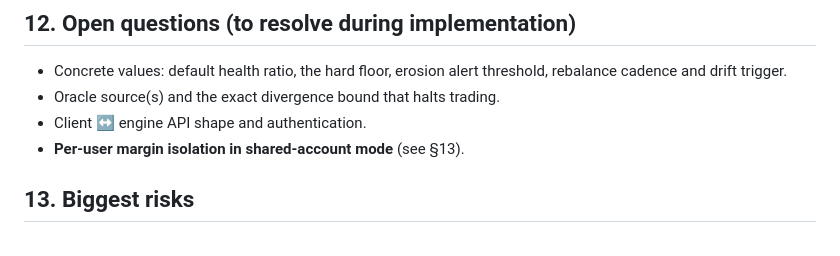
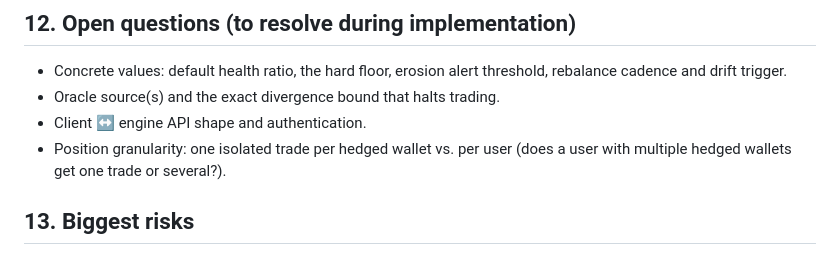
Before and after one commit to nktrjsk/hedge, a Markdown page: ARCHITECTURE.md, the part around the change. Rendered like a GitHub page.

```diff
--- a/ARCHITECTURE.md
+++ b/ARCHITECTURE.md
@@ -183,7 +183,8 @@ is out of scope.
   cadence and drift trigger.
 - Oracle source(s) and the exact divergence bound that halts trading.
 - Client ↔ engine API shape and authentication.
-- **Per-user margin isolation in shared-account mode** (see §13).
+- Position granularity: one isolated trade per hedged wallet vs. per user (does a user with
+  multiple hedged wallets get one trade or several?).
 
 ## 13. Biggest risks
 
```
